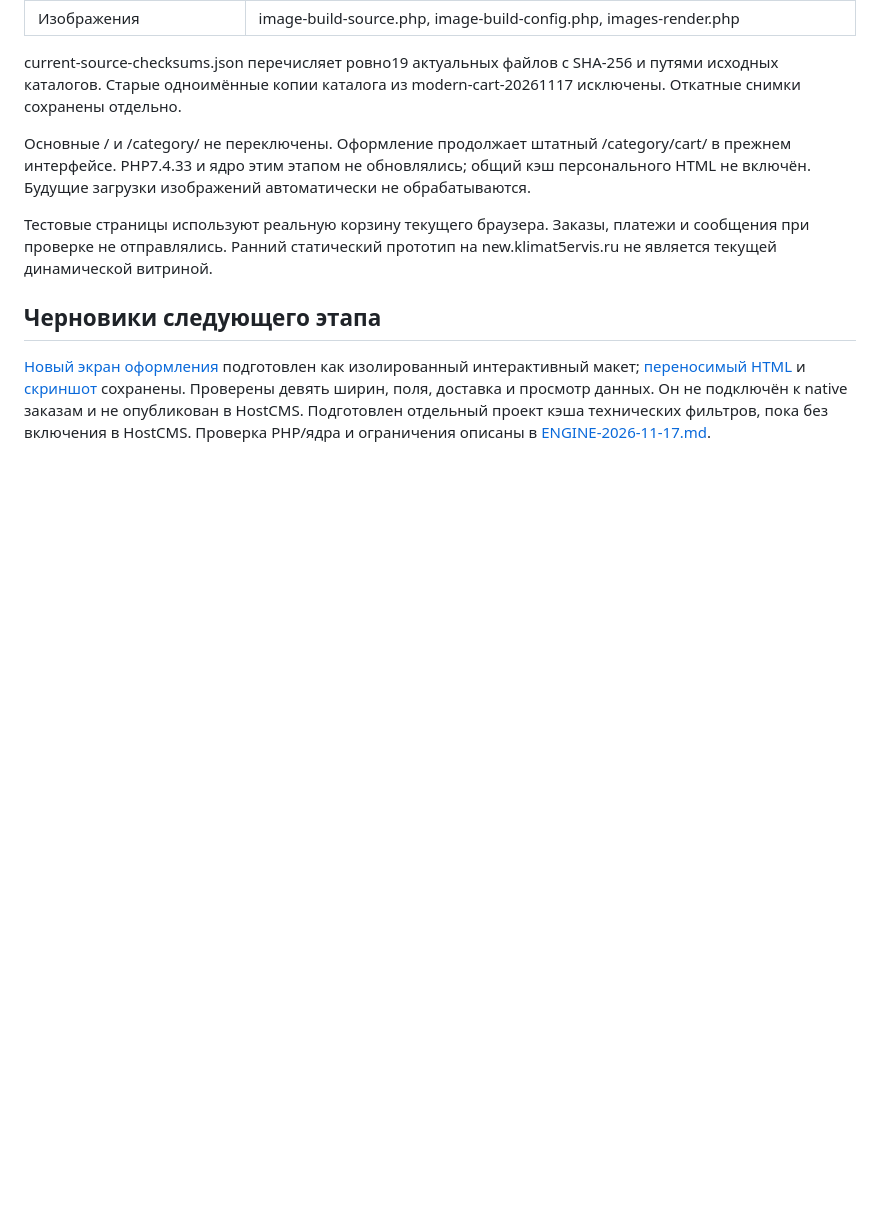
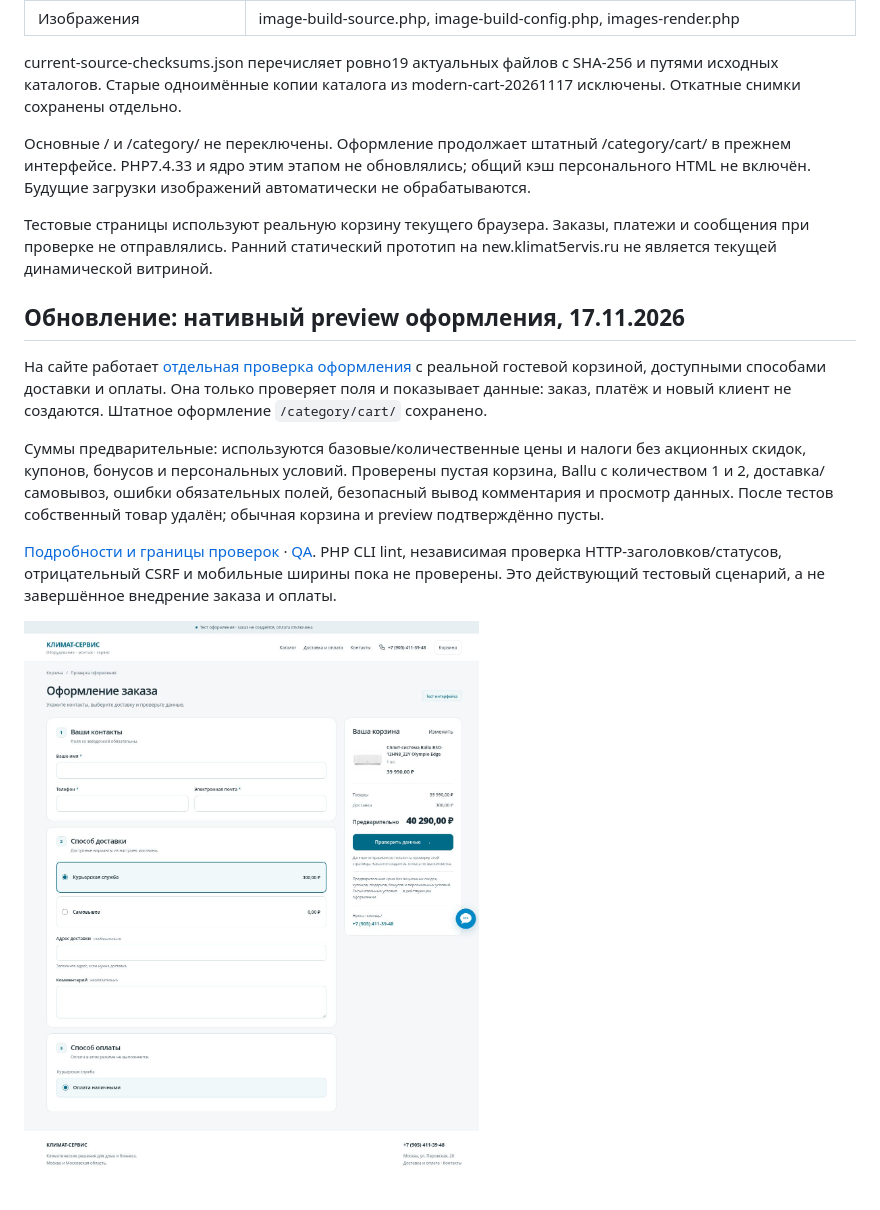
Before and after one commit to Ulin-Roman/klimat5ervis-site, a Markdown page: modern-store/README.md, the part around the change. GitHub-like rendering; pictures changed too: modern-store/checkout-native-live-desktop.jpg (added); blank space fills up the shorter version.

```diff
--- a/modern-store/README.md
+++ b/modern-store/README.md
@@ -26,7 +26,12 @@ current-source-checksums.json перечисляет ровно19 актуаль
 
 Тестовые страницы используют реальную корзину текущего браузера. Заказы, платежи и сообщения при проверке не отправлялись. Ранний статический прототип на new.klimat5ervis.ru не является текущей динамической витриной.
 
+## Обновление: нативный preview оформления, 17.11.2026
 
-## Черновики следующего этапа
+На сайте работает [отдельная проверка оформления](https://klimat5ervis.ru/modern-cart/?view=checkout) с реальной гостевой корзиной, доступными способами доставки и оплаты. Она только проверяет поля и показывает данные: заказ, платёж и новый клиент не создаются. Штатное оформление `/category/cart/` сохранено.
 
-[Новый экран оформления](CHECKOUT-2026-11-17.md) подготовлен как изолированный интерактивный макет; [переносимый HTML](checkout-preview-standalone.html) и [скриншот](checkout-desktop.jpg) сохранены. Проверены девять ширин, поля, доставка и просмотр данных. Он не подключён к native заказам и не опубликован в HostCMS. Подготовлен отдельный проект кэша технических фильтров, пока без включения в HostCMS. Проверка PHP/ядра и ограничения описаны в [ENGINE-2026-11-17.md](ENGINE-2026-11-17.md).
+Суммы предварительные: используются базовые/количественные цены и налоги без акционных скидок, купонов, бонусов и персональных условий. Проверены пустая корзина, Ballu с количеством 1 и 2, доставка/самовывоз, ошибки обязательных полей, безопасный вывод комментария и просмотр данных. После тестов собственный товар удалён; обычная корзина и preview подтверждённо пусты.
+
+[Подробности и границы проверок](CHECKOUT-NATIVE-2026-11-17.md) · [QA](checkout-native-live-qa.json). PHP CLI lint, независимая проверка HTTP-заголовков/статусов, отрицательный CSRF и мобильные ширины пока не проверены. Это действующий тестовый сценарий, а не завершённое внедрение заказа и оплаты.
+
+![Проверка оформления](checkout-native-live-desktop.jpg)
```
Also changed, not shown: modern-store/CHECKOUT-NATIVE-2026-11-17.md (added, +60 -0 lines), 14 other files.
